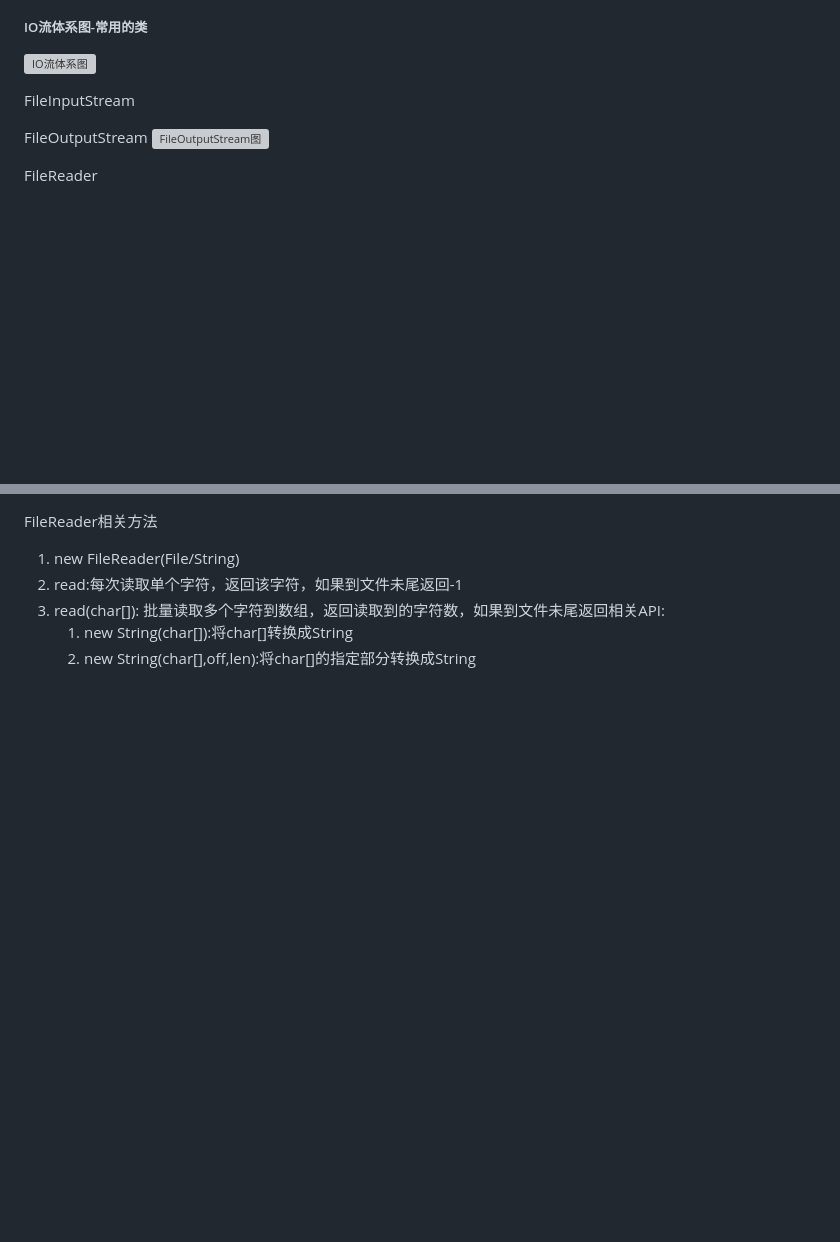
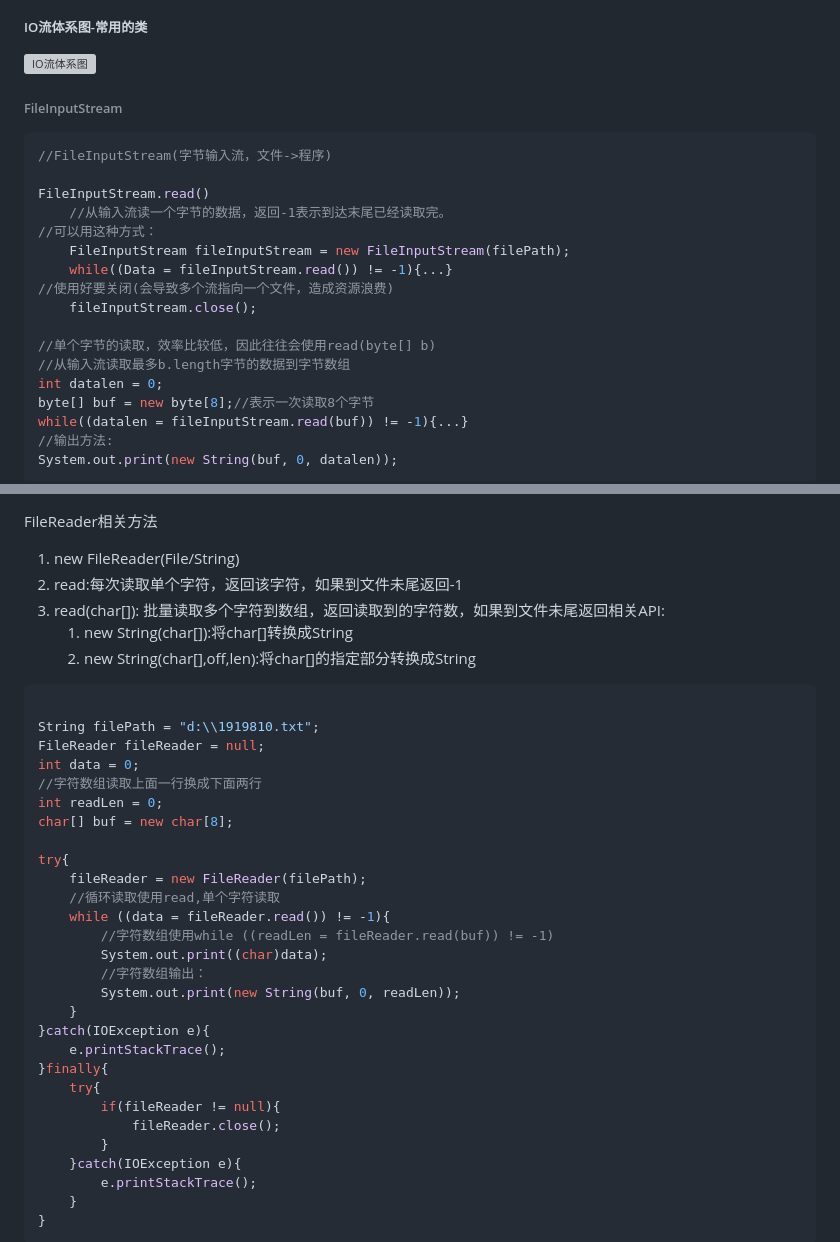
Before and after one commit to unstoppablecyq/learn, a Markdown page: Java/notes.md, 2 parts joined by grey strips. Rendered like a GitHub page; blank space fills up the shorter version; grey boxes are pictures that could not be loaded.

````diff
--- a/Java/notes.md
+++ b/Java/notes.md
@@ -3605,9 +3605,27 @@ getName、getAbsolutePath、getParent、 length、exists、isFile、isDirectory
 
 ![IO流体系图](./javatests/pics/IO流体系图.png)
 
-FileInputStream
-
-FileOutputStream
-	![FileOutputStream图](./javatests/pics/FileOutputStream图.png)
-
-FileReader
+###### FileInputStream
+
+```java
+//FileInputStream(字节输入流，文件->程序)
+
+FileInputStream.read()
+    //从输入流读一个字节的数据，返回-1表示到达末尾已经读取完。
+//可以用这种方式：
+    FileInputStream fileInputStream = new FileInputStream(filePath);
+    while((Data = fileInputStream.read()) != -1){...}
+//使用好要关闭(会导致多个流指向一个文件，造成资源浪费)
+	fileInputStream.close();
+
+//单个字节的读取，效率比较低，因此往往会使用read(byte[] b)
+//从输入流读取最多b.length字节的数据到字节数组
+int datalen = 0;
+byte[] buf = new byte[8];//表示一次读取8个字节
+while((datalen = fileInputStream.read(buf)) != -1){...}
+//输出方法:
+System.out.print(new String(buf, 0, datalen));
+```
+
+
+
@@ -3625,3 +3681,39 @@ FileReader相关方法
 3. read(char[]): 批量读取多个字符到数组，返回读取到的字符数，如果到文件未尾返回相关API:
    1. new String(char[]):将char[]转换成String
    2. new String(char[],off,len):将char[]的指定部分转换成String
+
+
+
+```java
+
+String filePath = "d:\\1919810.txt";
+FileReader fileReader = null;
+int data = 0;
+//字符数组读取上面一行换成下面两行
+int readLen = 0;
+char[] buf = new char[8];
+
+try{
+    fileReader = new FileReader(filePath);
+    //循环读取使用read,单个字符读取
+    while ((data = fileReader.read()) != -1){
+        //字符数组使用while ((readLen = fileReader.read(buf)) != -1)
+        System.out.print((char)data);
+        //字符数组输出：
+        System.out.print(new String(buf, 0, readLen));
+    }
+}catch(IOException e){
+    e.printStackTrace();
+}finally{
+    try{
+        if(fileReader != null){
+        	fileReader.close();
+    	}
+    }catch(IOException e){
+        e.printStackTrace();
+    }
+}
+```
+
+
+
````
Also changed, not shown: other parts of Java/notes.md (+52 -7 lines).
